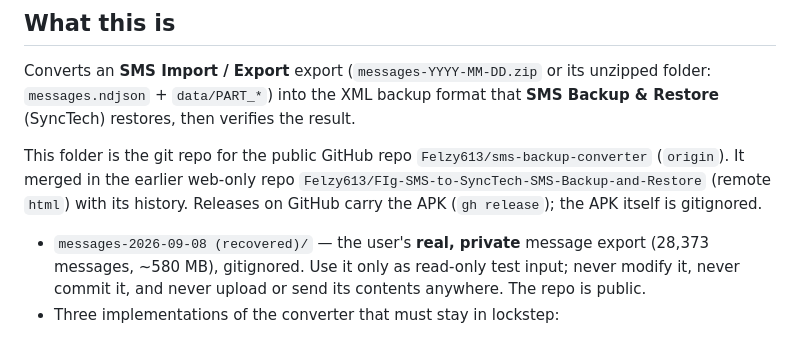
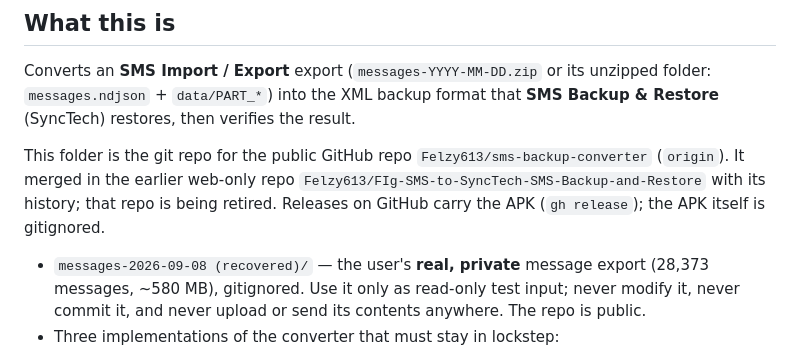
Before and after one commit to Felzy613/sms-backup-converter, a Markdown page: CLAUDE.md, the part around the change. Drawn GitHub-style.

Commit message:
CLAUDE.md: the old web-only repository is retired
Co-Authored-By: Claude Opus 5.5 <noreply@anthropic.com>

```diff
--- a/CLAUDE.md
+++ b/CLAUDE.md
@@ -6,7 +6,7 @@ This file provides guidance to Claude Code (claude.ai/code) when working with co
 
 Converts an **SMS Import / Export** export (`messages-YYYY-MM-DD.zip` or its unzipped folder: `messages.ndjson` + `data/PART_*`) into the XML backup format that **SMS Backup & Restore** (SyncTech) restores, then verifies the result.
 
-This folder is the git repo for the public GitHub repo `Felzy613/sms-backup-converter` (`origin`). It merged in the earlier web-only repo `Felzy613/FIg-SMS-to-SyncTech-SMS-Backup-and-Restore` (remote `html`) with its history. Releases on GitHub carry the APK (`gh release`); the APK itself is gitignored.
+This folder is the git repo for the public GitHub repo `Felzy613/sms-backup-converter` (`origin`). It merged in the earlier web-only repo `Felzy613/FIg-SMS-to-SyncTech-SMS-Backup-and-Restore` with its history; that repo is being retired. Releases on GitHub carry the APK (`gh release`); the APK itself is gitignored.
 
 - `messages-2026-09-08 (recovered)/` — the user's **real, private** message export (28,373 messages, ~580 MB), gitignored. Use it only as read-only test input; never modify it, never commit it, and never upload or send its contents anywhere. The repo is public.
 - Three implementations of the converter that must stay in lockstep:
```
